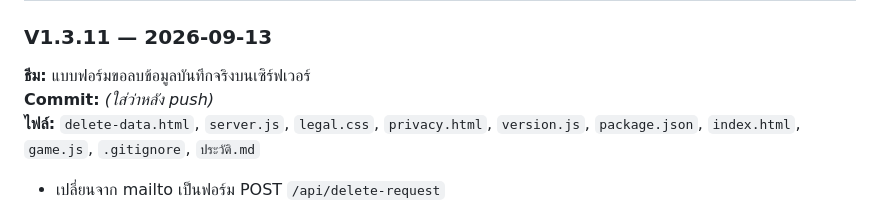
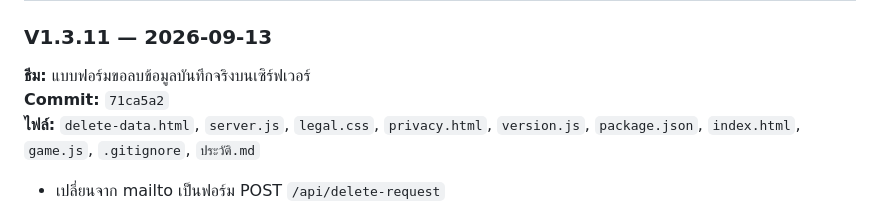
Before and after one commit to studio22mailme/number-guess-game, a Markdown page: ประวัติ.md, the part around the change. Drawn GitHub-style.

Commit message:
Record V1.3.11 commit hash in ประวัติ.md.
Co-authored-by: Cursor <cursoragent@cursor.com>

```diff
--- a/ประวัติ.md
+++ b/ประวัติ.md
@@ -111,7 +111,7 @@ git pull
 
 ### V1.3.11 — 2026-09-13
 **ธีม:** แบบฟอร์มขอลบข้อมูลบันทึกจริงบนเซิร์ฟเวอร์
-**Commit:** *(ใส่ว่าหลัง push)*
+**Commit:** `71ca5a2`
 **ไฟล์:** `delete-data.html`, `server.js`, `legal.css`, `privacy.html`, `version.js`, `package.json`, `index.html`, `game.js`, `.gitignore`, `ประวัติ.md`
 
 - เปลี่ยนจาก mailto เป็นฟอร์ม POST `/api/delete-request`
```
